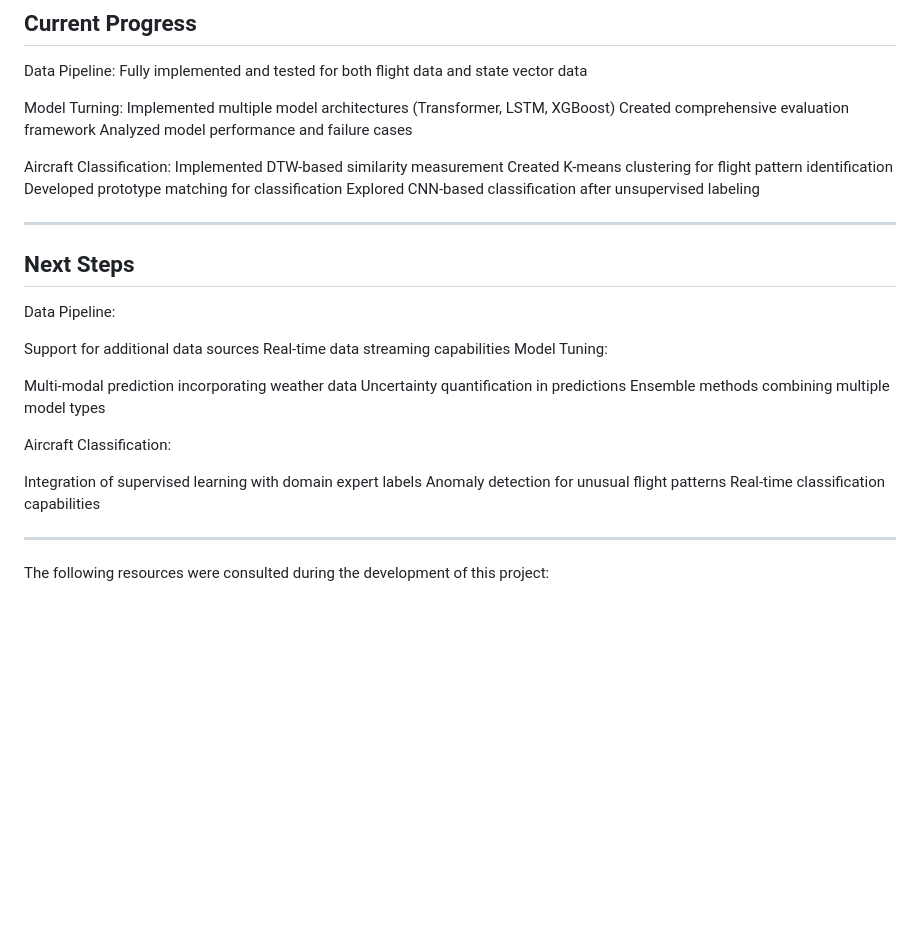
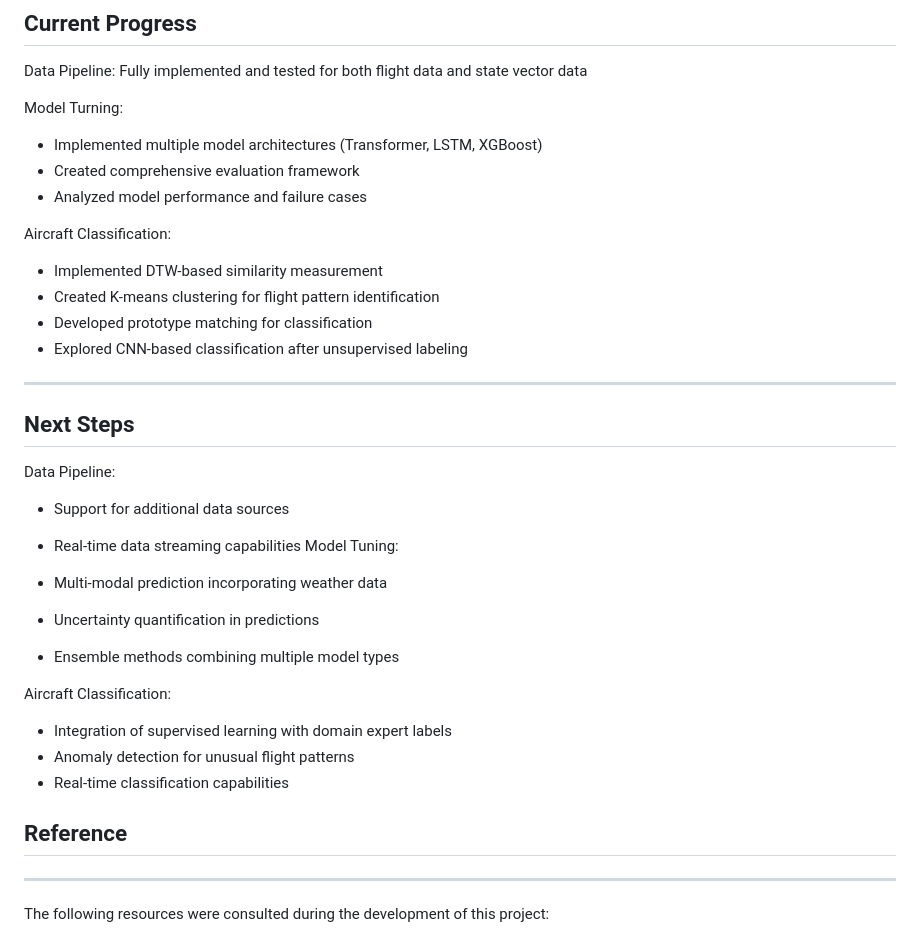
Before and after one commit to mabbts/CV_aircraft_classifier_capstone_project, a Markdown page: README.md, the part around the change printed below. Drawn GitHub-style; blank space fills up the shorter version.

```diff
--- a/README.md
+++ b/README.md
@@ -182,15 +183,15 @@ The flight classification component is primarily implemented in Jupyter notebook
 Data Pipeline: Fully implemented and tested for both flight data and state vector data
 
 Model Turning:
-  Implemented multiple model architectures (Transformer, LSTM, XGBoost)
-  Created comprehensive evaluation framework
-  Analyzed model performance and failure cases
+ - Implemented multiple model architectures (Transformer, LSTM, XGBoost)
+ - Created comprehensive evaluation framework
+ - Analyzed model performance and failure cases
 
 Aircraft Classification:
-  Implemented DTW-based similarity measurement
-  Created K-means clustering for flight pattern identification
-  Developed prototype matching for classification
-  Explored CNN-based classification after unsupervised labeling
+ - Implemented DTW-based similarity measurement
+ - Created K-means clustering for flight pattern identification
+ - Developed prototype matching for classification
+ - Explored CNN-based classification after unsupervised labeling
 
 ---
 
@@ -198,21 +199,21 @@ Aircraft Classification:
 
 Data Pipeline:
 
-  Support for additional data sources
-  Real-time data streaming capabilities
+ - Support for additional data sources
+ - Real-time data streaming capabilities
 Model Tuning:
 
-  Multi-modal prediction incorporating weather data
-  Uncertainty quantification in predictions
-  Ensemble methods combining multiple model types
+ - Multi-modal prediction incorporating weather data
+ - Uncertainty quantification in predictions
+ - Ensemble methods combining multiple model types
 
 Aircraft Classification:
 
-  Integration of supervised learning with domain expert labels
-  Anomaly detection for unusual flight patterns
-  Real-time classification capabilities
+ - Integration of supervised learning with domain expert labels
+ - Anomaly detection for unusual flight patterns
+ - Real-time classification capabilities
 
-
+## Reference
 ---
 The following resources were consulted during the development of this project:
 
```
Also changed, not shown: other parts of README.md (+26 -25 lines).
